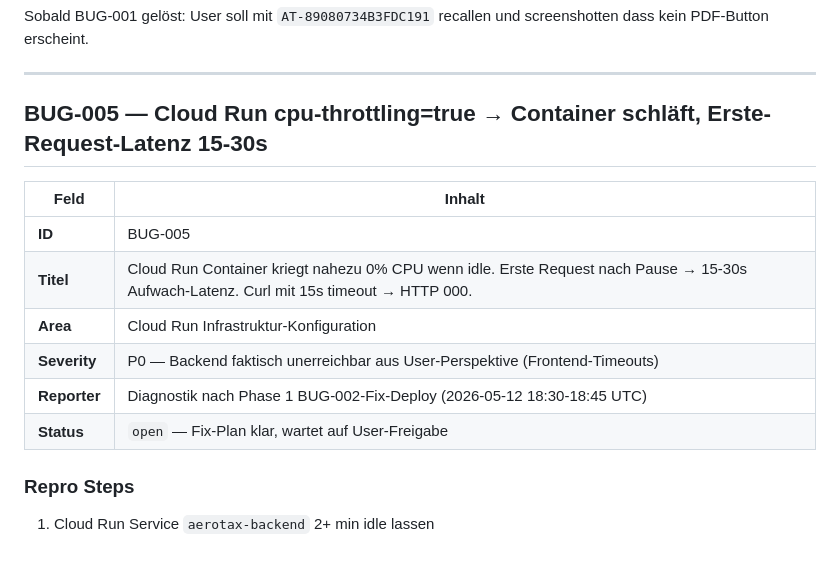
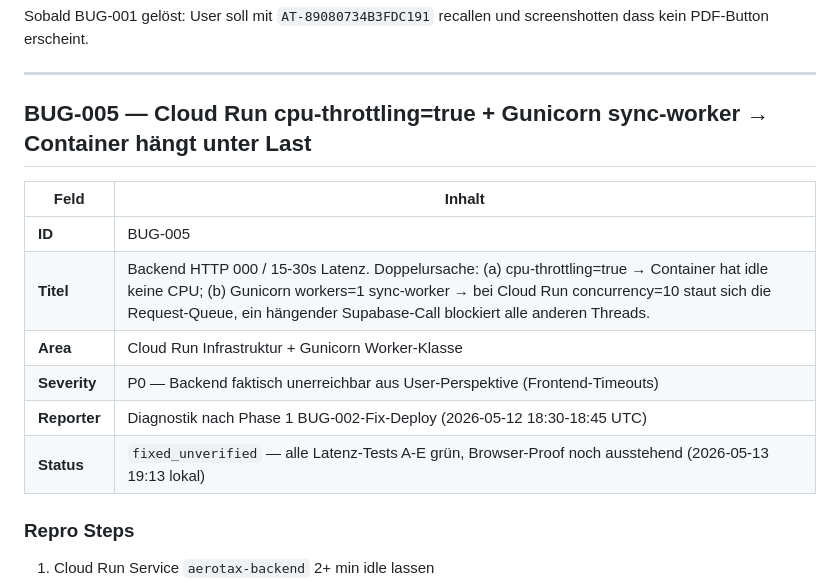
Before and after one commit to remedioms/aerotax-backend, a Markdown page: docs/AUDIT_BUG_REGISTER.md, the part around one of its changes. GitHub-like rendering; blank space fills up the shorter version.

```diff
--- a/docs/AUDIT_BUG_REGISTER.md
+++ b/docs/AUDIT_BUG_REGISTER.md
@@ -235,16 +235,16 @@ Sobald BUG-001 gelöst: User soll mit `AT-89080734B3FDC191` recallen und screens
 
 ---
 
-## BUG-005 — Cloud Run cpu-throttling=true → Container schläft, Erste-Request-Latenz 15-30s
+## BUG-005 — Cloud Run cpu-throttling=true + Gunicorn sync-worker → Container hängt unter Last
 
 | Feld | Inhalt |
 |---|---|
 | **ID** | BUG-005 |
-| **Titel** | Cloud Run Container kriegt nahezu 0% CPU wenn idle. Erste Request nach Pause → 15-30s Aufwach-Latenz. Curl mit 15s timeout → HTTP 000. |
-| **Area** | Cloud Run Infrastruktur-Konfiguration |
+| **Titel** | Backend HTTP 000 / 15-30s Latenz. Doppelursache: (a) cpu-throttling=true → Container hat idle keine CPU; (b) Gunicorn workers=1 sync-worker → bei Cloud Run concurrency=10 staut sich die Request-Queue, ein hängender Supabase-Call blockiert alle anderen Threads. |
+| **Area** | Cloud Run Infrastruktur + Gunicorn Worker-Klasse |
 | **Severity** | P0 — Backend faktisch unerreichbar aus User-Perspektive (Frontend-Timeouts) |
 | **Reporter** | Diagnostik nach Phase 1 BUG-002-Fix-Deploy (2026-05-12 18:30-18:45 UTC) |
-| **Status** | `open` — Fix-Plan klar, wartet auf User-Freigabe |
+| **Status** | `fixed_unverified` — alle Latenz-Tests A-E grün, Browser-Proof noch ausstehend (2026-05-13 19:13 lokal) |
 
 ### Repro Steps
 1. Cloud Run Service `aerotax-backend` 2+ min idle lassen
```
Also changed, not shown: other parts of docs/AUDIT_BUG_REGISTER.md (+44 -9 lines).
